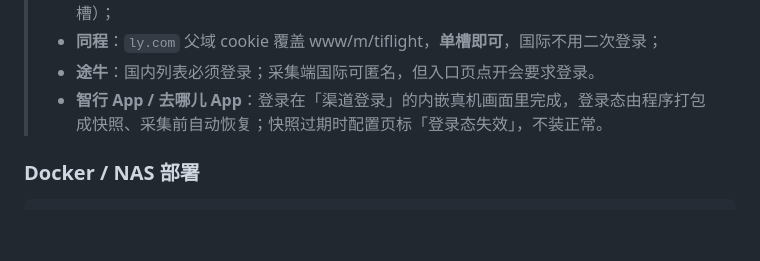
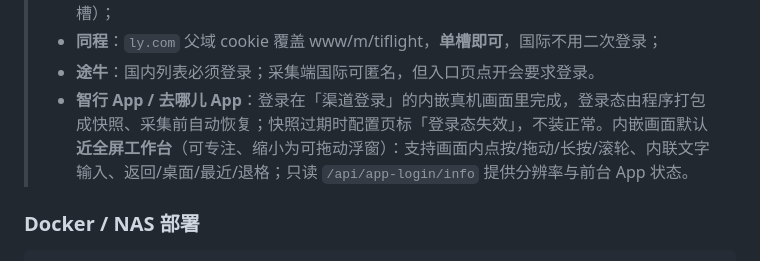
Before and after one commit to dengmeiluan/ticket-monitoring, a Markdown page: README.md, the part around the change. Rendered like a GitHub page; blank space fills up the shorter version.

```diff
--- a/README.md
+++ b/README.md
@@ -269,7 +269,7 @@
 > - **飞猪**：PC 与 H5 是**两个域**（fliggy.com / taobao.com），会话不共享，需分别登录（双槽）；
 > - **同程**：`ly.com` 父域 cookie 覆盖 www/m/tiflight，**单槽即可**，国际不用二次登录；
 > - **途牛**：国内列表必须登录；采集端国际可匿名，但入口页点开会要求登录。
-> - **智行 App / 去哪儿 App**：登录在「渠道登录」的内嵌真机画面里完成，登录态由程序打包成快照、采集前自动恢复；快照过期时配置页标「登录态失效」，不装正常。
+> - **智行 App / 去哪儿 App**：登录在「渠道登录」的内嵌真机画面里完成，登录态由程序打包成快照、采集前自动恢复；快照过期时配置页标「登录态失效」，不装正常。内嵌画面默认**近全屏工作台**（可专注、缩小为可拖动浮窗）：支持画面内点按/拖动/长按/滚轮、内联文字输入、返回/桌面/最近/退格；只读 `/api/app-login/info` 提供分辨率与前台 App 状态。
 
 ### Docker / NAS 部署
 
```
Also changed, not shown: README_EN.md (+1 -1 lines), docs/APP_CHANNELS.md (+4 -0 lines).
